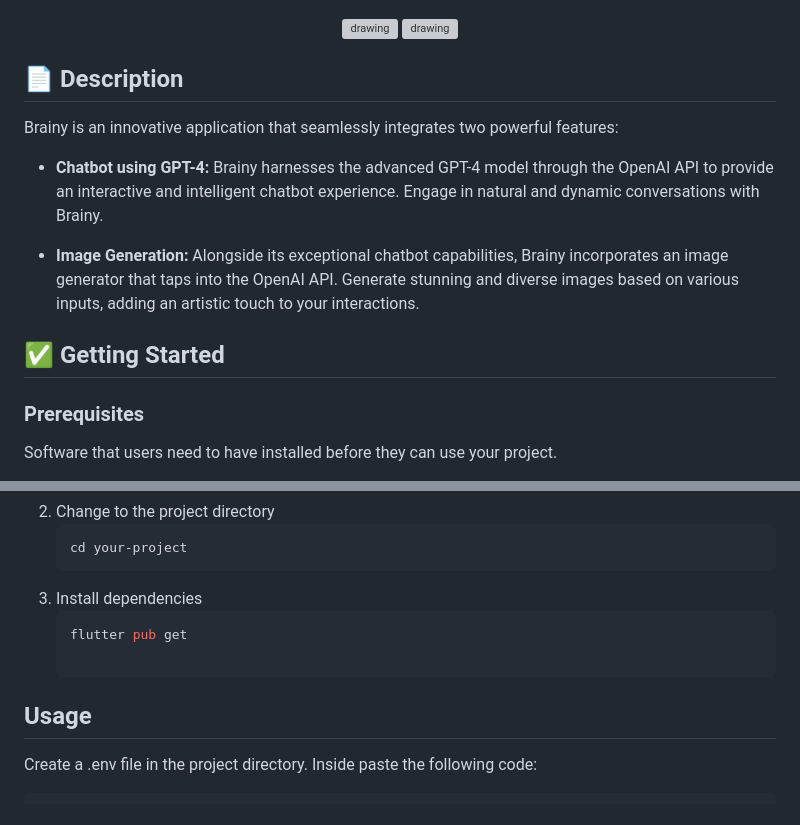
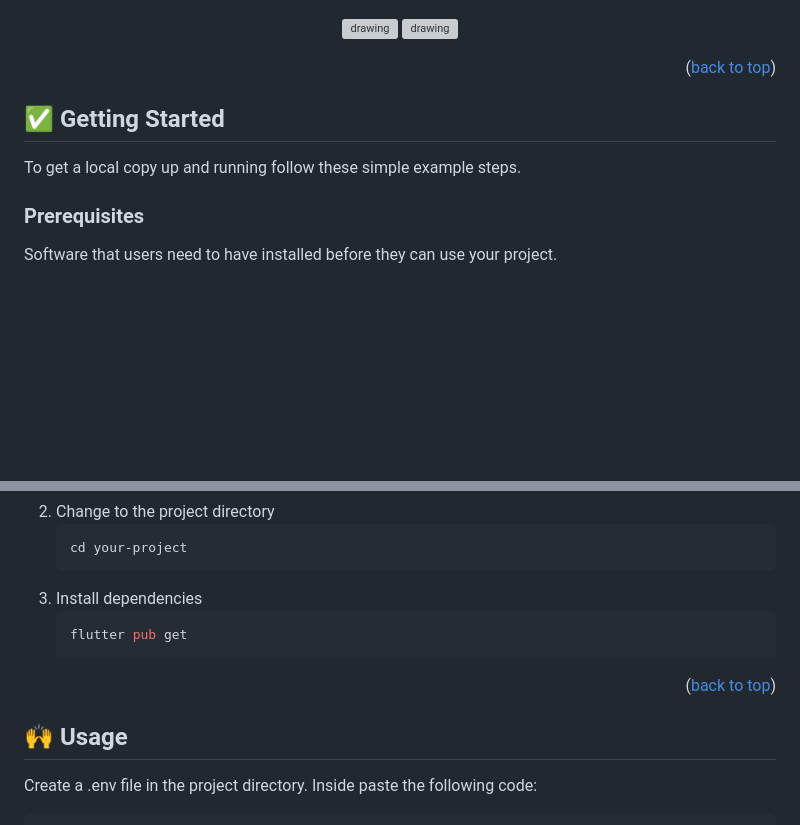
Before and after one commit to yagoquesada/brainy, a Markdown page: README.md, 2 parts joined by grey strips. Rendered like a GitHub page; blank space fills up the shorter version; grey boxes are pictures that could not be loaded.

````diff
--- a/README.md
+++ b/README.md
@@ -60,16 +81,12 @@
   <img src="./assets/readme/chat_screen_full.png" alt="drawing" width="300"/> <img src="./assets/readme/image_generated_screen.png" alt="drawing" width="300"/>
 </p>
 
-## 📄 Description
-Brainy is an innovative application that seamlessly integrates two powerful features:
+<p align="right">(<a href="#readme-top">back to top</a>)</p>
 
-- **Chatbot using GPT-4:**
-  Brainy harnesses the advanced GPT-4 model through the OpenAI API to provide an interactive and intelligent chatbot experience. Engage in natural and dynamic conversations with Brainy.
-
-- **Image Generation:**
-  Alongside its exceptional chatbot capabilities, Brainy incorporates an image generator that taps into the OpenAI API. Generate stunning and diverse images based on various inputs, adding an artistic touch to your interactions.
 
 ## ✅ Getting Started
+
+To get a local copy up and running follow these simple example steps.
 
 ### Prerequisites
 
@@ -88,8 +105,11 @@ Software that users need to have installed before they can use your project.
 3. Install dependencies
    ```bash
    flutter pub get
+   ```
 
-## Usage
+<p align="right">(<a href="#readme-top">back to top</a>)</p>
+
+## 🙌 Usage
 
 Create a .env file in the project directory. Inside paste the following code:
 
````
Also changed, not shown: other parts of README.md (+69 -21 lines).
